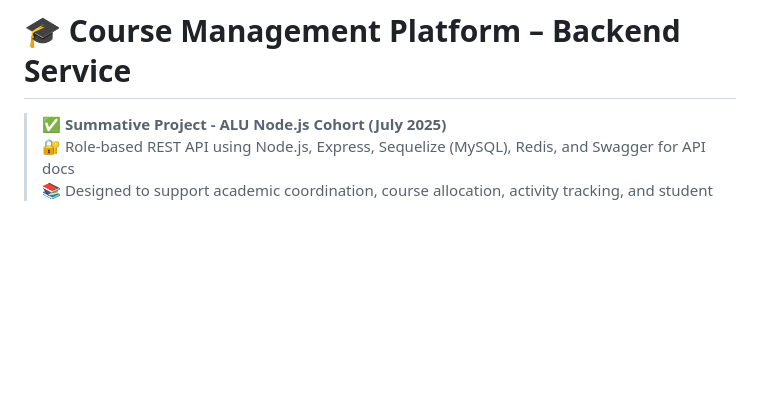
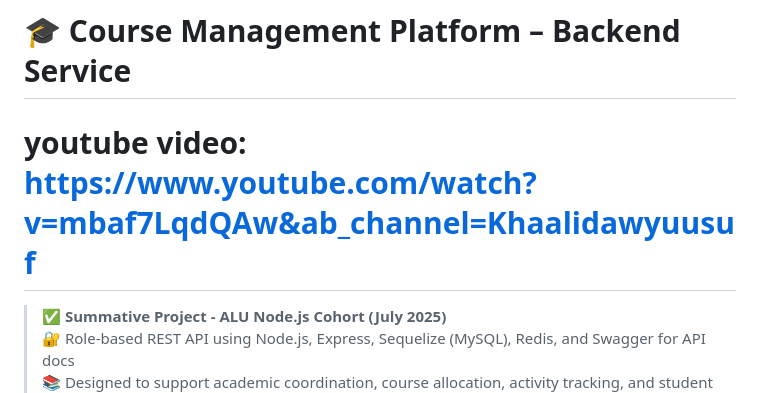
Before and after one commit to Khaalid245/Course_managment_backend, a Markdown page: README.md, the part around the change. Rendered like a GitHub page; blank space fills up the shorter version.

```diff
--- a/README.md
+++ b/README.md
@@ -1,5 +1,5 @@
 # 🎓 Course Management Platform – Backend Service
-
+# youtube video:  https://www.youtube.com/watch?v=mbaf7LqdQAw&ab_channel=Khaalidawyuusuf
 > ✅ **Summative Project - ALU Node.js Cohort (July 2025)**
 > 🔐 Role-based REST API using Node.js, Express, Sequelize (MySQL), Redis, and Swagger for API docs
 > 📚 Designed to support academic coordination, course allocation, activity tracking, and student engagement
```
